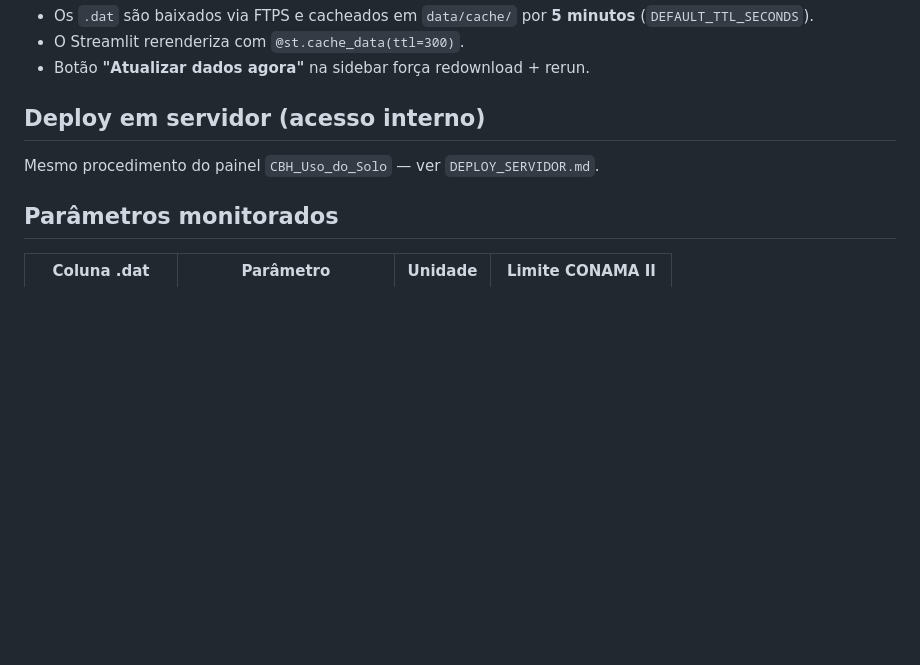
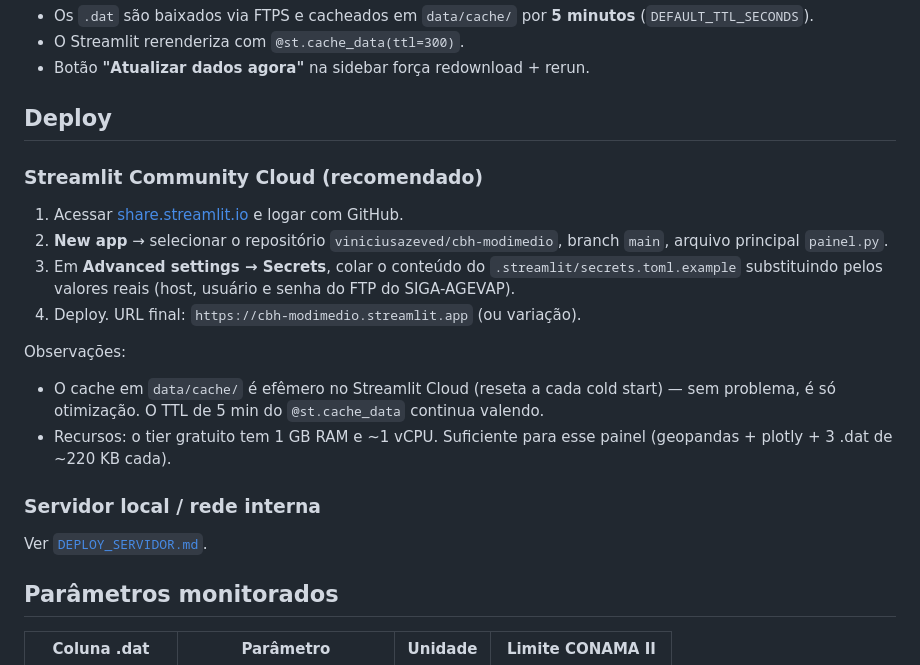
Before and after one commit to viniciusazeved/cbh-modimedio, a Markdown page: README.md, the part around the change. Drawn GitHub-style; blank space fills up the shorter version.

Commit message:
docs: instrucoes de deploy no Streamlit Community Cloud
Co-Authored-By: Claude Opus 4.7 (1M context) <noreply@anthropic.com>

```diff
--- a/README.md
+++ b/README.md
@@ -71,9 +71,22 @@ Painel sobe em http://localhost:8501.
 - O Streamlit rerenderiza com `@st.cache_data(ttl=300)`.
 - Botão **"Atualizar dados agora"** na sidebar força redownload + rerun.
 
-## Deploy em servidor (acesso interno)
+## Deploy
 
-Mesmo procedimento do painel `CBH_Uso_do_Solo` — ver `DEPLOY_SERVIDOR.md`.
+### Streamlit Community Cloud (recomendado)
+
+1. Acessar [share.streamlit.io](https://share.streamlit.io) e logar com GitHub.
+2. **New app** → selecionar o repositório `viniciusazeved/cbh-modimedio`, branch `main`, arquivo principal `painel.py`.
+3. Em **Advanced settings → Secrets**, colar o conteúdo do `.streamlit/secrets.toml.example` substituindo pelos valores reais (host, usuário e senha do FTP do SIGA-AGEVAP).
+4. Deploy. URL final: `https://cbh-modimedio.streamlit.app` (ou variação).
+
+Observações:
+- O cache em `data/cache/` é efêmero no Streamlit Cloud (reseta a cada cold start) — sem problema, é só otimização. O TTL de 5 min do `@st.cache_data` continua valendo.
+- Recursos: o tier gratuito tem 1 GB RAM e ~1 vCPU. Suficiente para esse painel (geopandas + plotly + 3 .dat de ~220 KB cada).
+
+### Servidor local / rede interna
+
+Ver [`DEPLOY_SERVIDOR.md`](DEPLOY_SERVIDOR.md).
 
 ## Parâmetros monitorados
 
```
